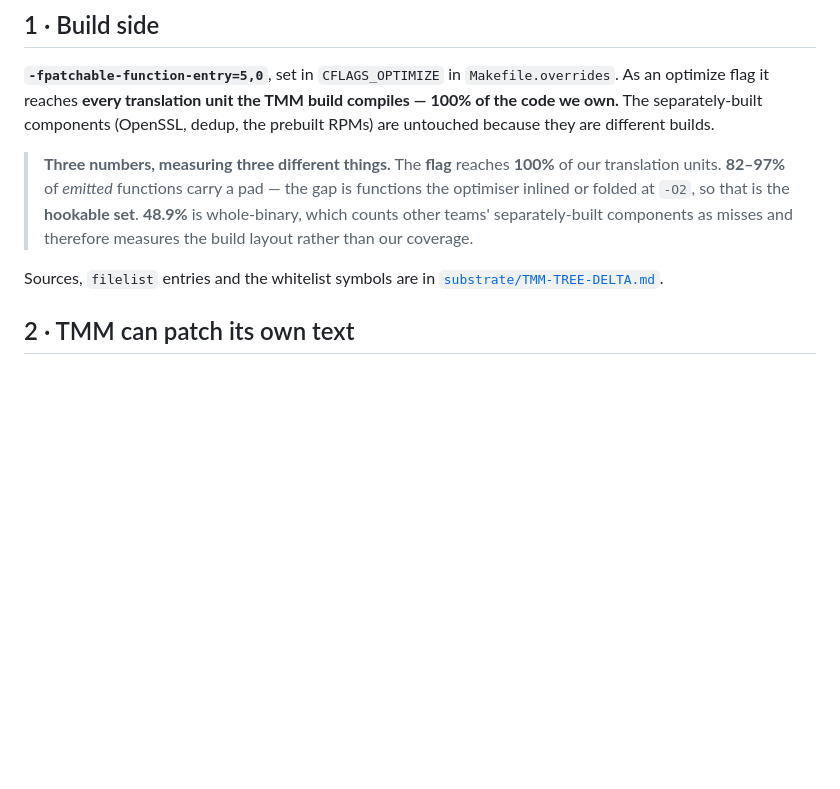
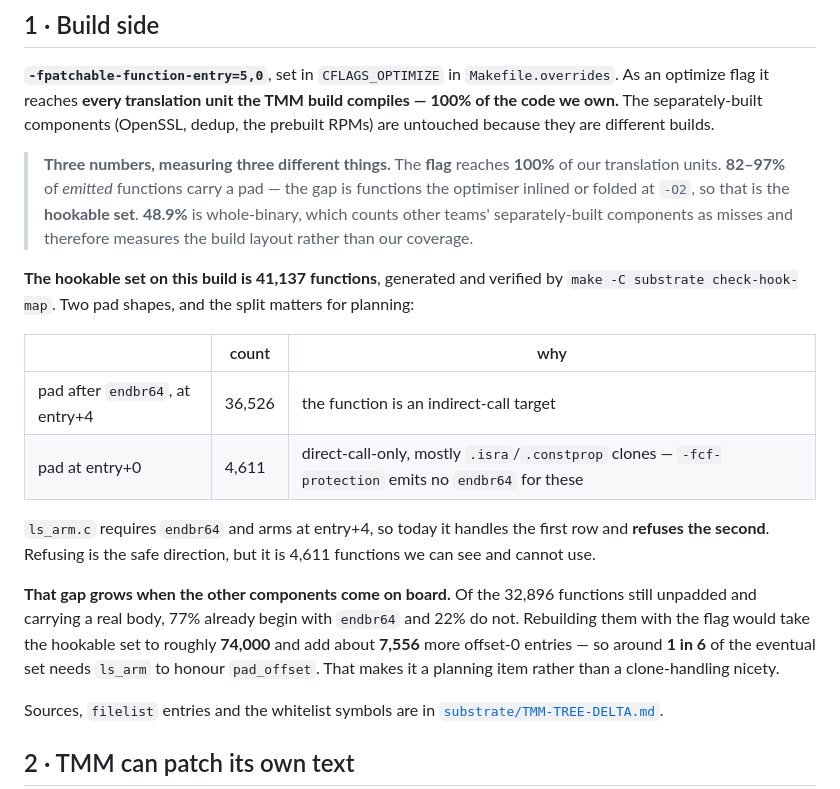
Before and after one commit to mimetrix/eob-tmm, a Markdown page: bnk-integration-map.md, the part around the change. Drawn GitHub-style; blank space fills up the shorter version.

Commit message:
Record the pad-shape split as a planning number, not a clone footnote
Measured what happens when the separately-built components are rebuilt with
the flag, since that is the plan rather than a hypothetical.

Of the 32,896 functions still unpadded with a real body in .text, 77% already
begin with endbr64 and 22% do not. So rebuilding them takes the hookable set
from 41,137 to roughly 74,000, and adds about 7,556 more entries whose pad
sits at offset 0 -- the components that do not build with -fcf-protection.

Combined with the 4,611 already found, that is about 1 in 6 of the eventual
hookable set needing ls_arm to honour pad_offset. It requires endbr64 and
arms at entry+4 today, so it refuses them. Safe, and not sustainable at that
share.

Co-Authored-By: Claude Opus 5 (1M context) <noreply@anthropic.com>

```diff
--- a/bnk-integration-map.md
+++ b/bnk-integration-map.md
@@ -41,6 +41,23 @@ they are different builds.
 > optimiser inlined or folded at `-O2`, so that is the **hookable set**. **48.9%** is whole-binary,
 > which counts other teams' separately-built components as misses and therefore measures the build
 > layout rather than our coverage.
+
+**The hookable set on this build is 41,137 functions**, generated and verified by
+`make -C substrate check-hook-map`. Two pad shapes, and the split matters for planning:
+
+| | count | why |
+|---|---|---|
+| pad after `endbr64`, at entry+4 | 36,526 | the function is an indirect-call target |
+| pad at entry+0 | 4,611 | direct-call-only, mostly `.isra`/`.constprop` clones — `-fcf-protection` emits no `endbr64` for these |
+
+`ls_arm.c` requires `endbr64` and arms at entry+4, so today it handles the first row and **refuses
+the second**. Refusing is the safe direction, but it is 4,611 functions we can see and cannot use.
+
+**That gap grows when the other components come on board.** Of the 32,896 functions still unpadded
+and carrying a real body, 77% already begin with `endbr64` and 22% do not. Rebuilding them with the
+flag would take the hookable set to roughly **74,000** and add about **7,556** more offset-0 entries
+— so around **1 in 6** of the eventual set needs `ls_arm` to honour `pad_offset`. That makes it a
+planning item rather than a clone-handling nicety.
 
 Sources, `filelist` entries and the whitelist symbols are in
 [`substrate/TMM-TREE-DELTA.md`](substrate/TMM-TREE-DELTA.md).
```
